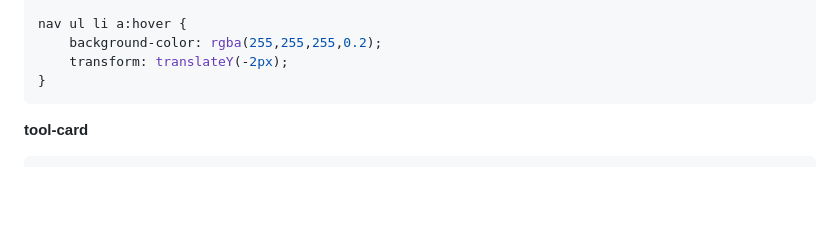
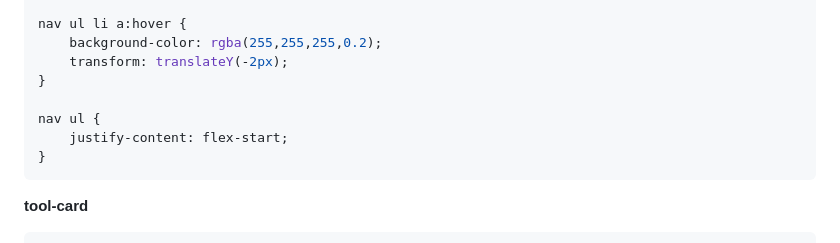
Before and after one commit to m-shiono/sharedfile, a Markdown page: claude.md, the part around the change. GitHub-like rendering; blank space fills up the shorter version.

````diff
--- a/claude.md
+++ b/claude.md
@@ -131,6 +131,10 @@ nav ul li a {
 nav ul li a:hover {
     background-color: rgba(255,255,255,0.2);
     transform: translateY(-2px);
+}
+
+nav ul {
+    justify-content: flex-start;
 }
 ```
 
````
